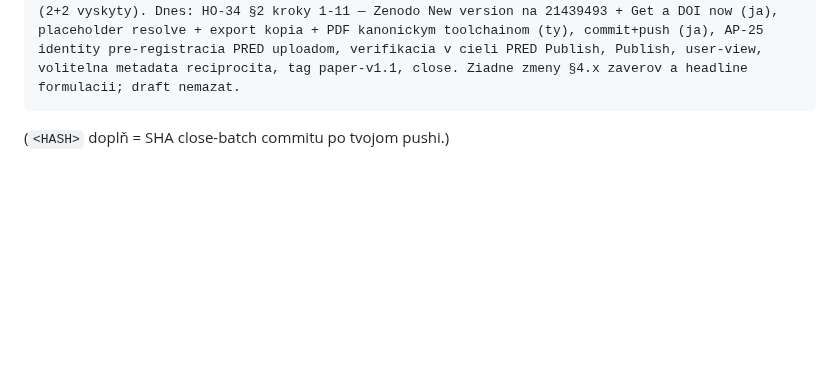
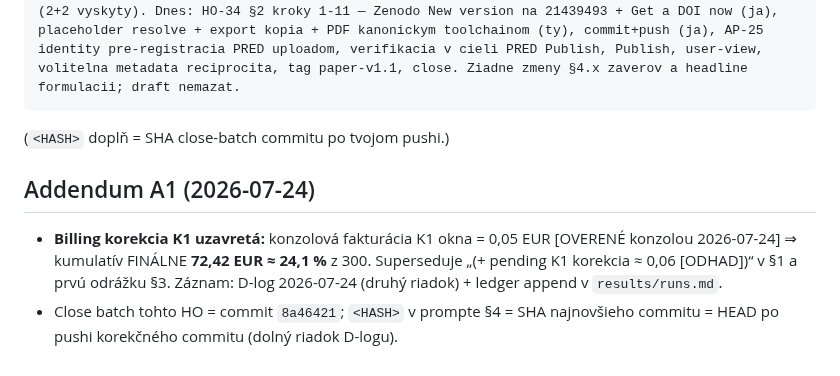
Before and after one commit to sopovai-daniel/ssra, a Markdown page: docs/handover/HO-34-2026-07-24-stage2-v11-oversight-gate-pass.md, the part around the change. Rendered like a GitHub page; blank space fills up the shorter version.

````diff
--- a/docs/handover/HO-34-2026-07-24-stage2-v11-oversight-gate-pass.md
+++ b/docs/handover/HO-34-2026-07-24-stage2-v11-oversight-gate-pass.md
@@ -43,3 +43,8 @@ Stage-2 v1.1 publish session (0 EUR, AP-25). Cez Filesystem MCP precitaj docs/ha
 ```
 
 (`<HASH>` doplň = SHA close-batch commitu po tvojom pushi.)
+
+## Addendum A1 (2026-07-24)
+
+- **Billing korekcia K1 uzavretá:** konzolová fakturácia K1 okna = 0,05 EUR [OVERENÉ konzolou 2026-07-24] ⇒ kumulatív FINÁLNE **72,42 EUR ≈ 24,1 %** z 300. Superseduje „(+ pending K1 korekcia ≈ 0,06 [ODHAD])“ v §1 a prvú odrážku §3. Záznam: D-log 2026-07-24 (druhý riadok) + ledger append v `results/runs.md`.
+- Close batch tohto HO = commit `8a46421`; `<HASH>` v prompte §4 = SHA najnovšieho commitu = HEAD po pushi korekčného commitu (dolný riadok D-logu).
````
Also changed, not shown: docs/00-stav-a-triaz.md (+2 -1 lines), results/runs.md (+9 -0 lines).
